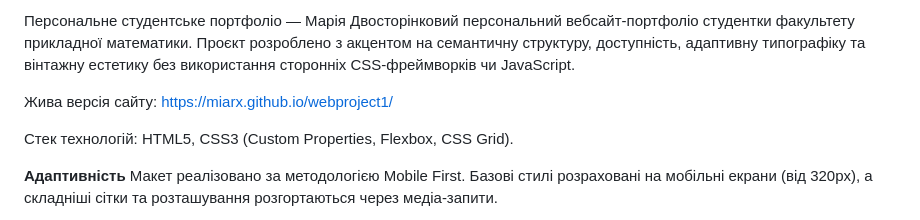
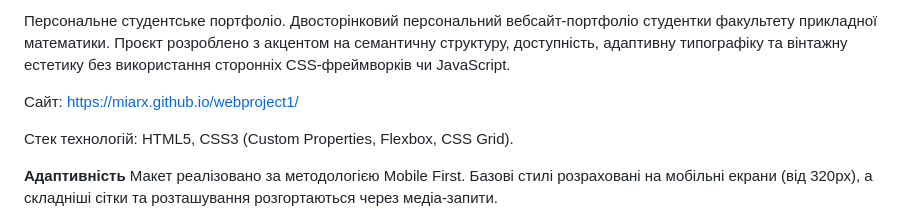
Before and after one commit to miarx/webproject1, a Markdown page: README.md, the part around the change. GitHub-like rendering.

Commit message:
Revise README content for clarity and structure
Updated project description and website link format.

```diff
--- a/README.md
+++ b/README.md
@@ -1,9 +1,9 @@
-Персональне студентське портфоліо — Марія
+Персональне студентське портфоліо.
 Двосторінковий персональний вебсайт-портфоліо студентки факультету прикладної математики.
 Проєкт розроблено з акцентом на семантичну структуру, доступність, адаптивну типографіку та вінтажну естетику
 без використання сторонніх CSS-фреймворків чи JavaScript.
 
-Жива версія сайту: https://miarx.github.io/webproject1/
+Сайт: https://miarx.github.io/webproject1/
 
 Стек технологій: HTML5, CSS3 (Custom Properties, Flexbox, CSS Grid).
 
```
